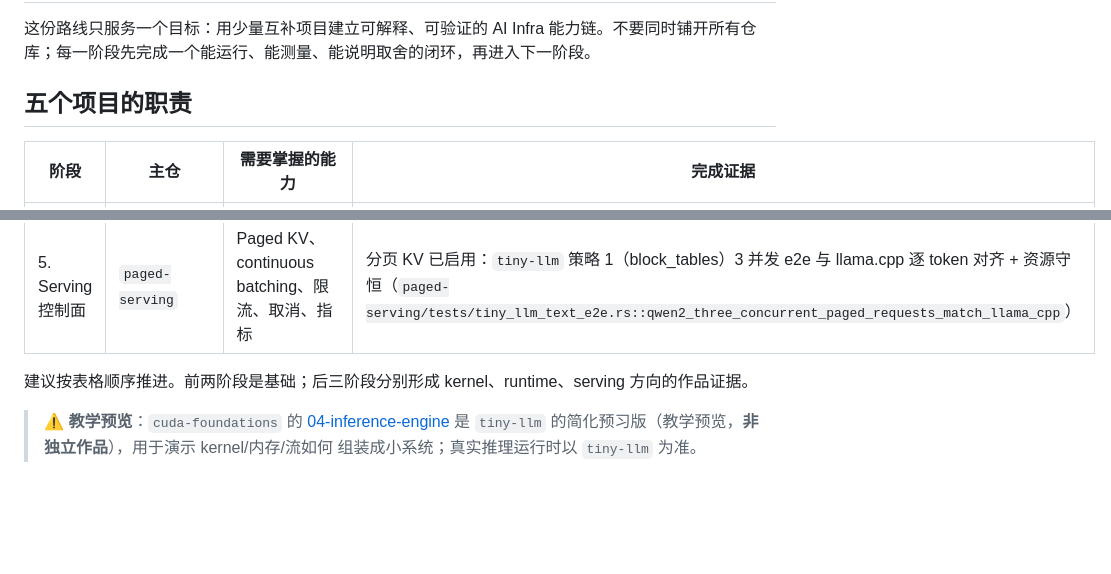
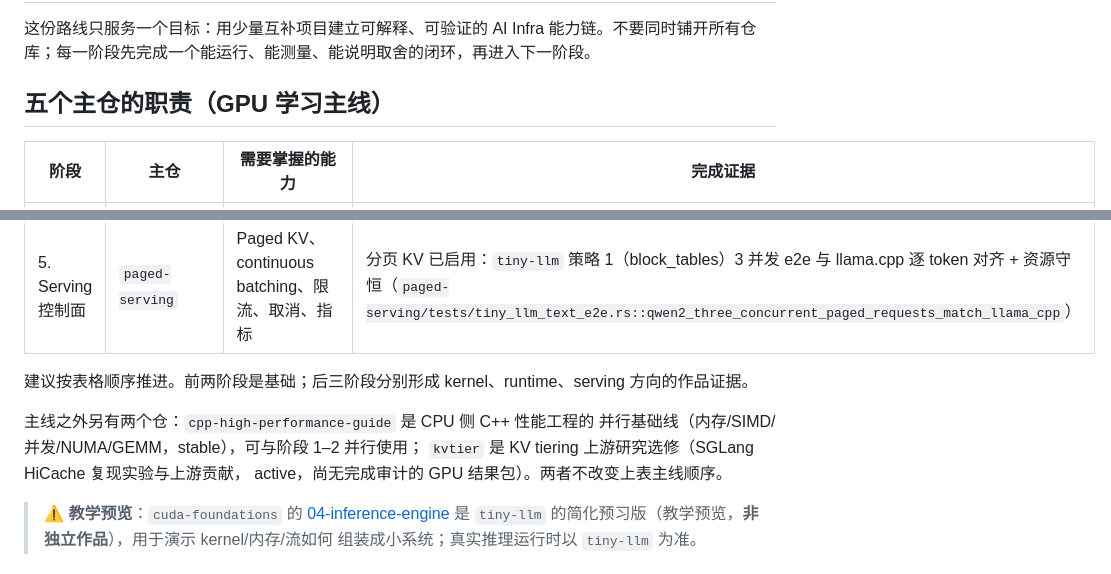
Before and after one commit to open-infra-ai/open-infra-ai, a Markdown page: LEARNING_PATH.md, 2 parts joined by grey strips. GitHub-like rendering; blank space fills up the shorter version.

Commit message:
docs: LEARNING_PATH 主线标题精确化并补 cpp-guide/kvtier 主线外定位

```diff
--- a/LEARNING_PATH.md
+++ b/LEARNING_PATH.md
@@ -2,7 +2,7 @@
 
 这份路线只服务一个目标：用少量互补项目建立可解释、可验证的 AI Infra 能力链。不要同时铺开所有仓库；每一阶段先完成一个能运行、能测量、能说明取舍的闭环，再进入下一阶段。
 
-## 五个项目的职责
+## 五个主仓的职责（GPU 学习主线）
 
 | 阶段 | 主仓 | 需要掌握的能力 | 完成证据 |
 |---|---|---|---|
@@ -13,6 +13,11 @@
 | 5. Serving 控制面 | `paged-serving` | Paged KV、continuous batching、限流、取消、指标 | 分页 KV 已启用：`tiny-llm` 策略 1（block_tables）3 并发 e2e 与 llama.cpp 逐 token 对齐 + 资源守恒（`paged-serving/tests/tiny_llm_text_e2e.rs::qwen2_three_concurrent_paged_requests_match_llama_cpp`） |
 
 建议按表格顺序推进。前两阶段是基础；后三阶段分别形成 kernel、runtime、serving 方向的作品证据。
+
+主线之外另有两个仓：`cpp-high-performance-guide` 是 CPU 侧 C++ 性能工程的
+并行基础线（内存/SIMD/并发/NUMA/GEMM，stable），可与阶段 1–2 并行使用；
+`kvtier` 是 KV tiering 上游研究选修（SGLang HiCache 复现实验与上游贡献，
+active，尚无完成审计的 GPU 结果包）。两者不改变上表主线顺序。
 
 > ⚠️ **教学预览**：`cuda-foundations` 的 [04-inference-engine](https://github.com/open-infra-ai/cuda-foundations/blob/master/04-inference-engine/README.md)
 > 是 `tiny-llm` 的简化预习版（教学预览，**非独立作品**），用于演示 kernel/内存/流如何
```
